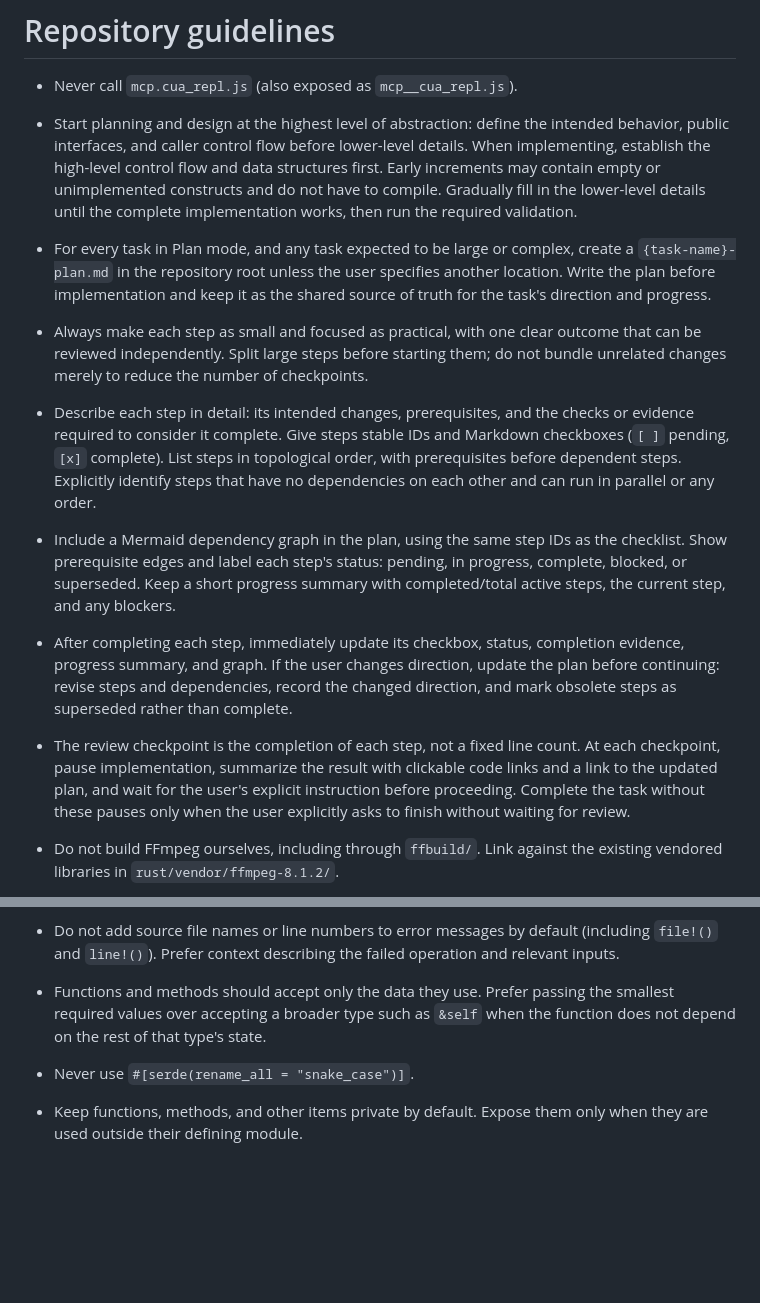
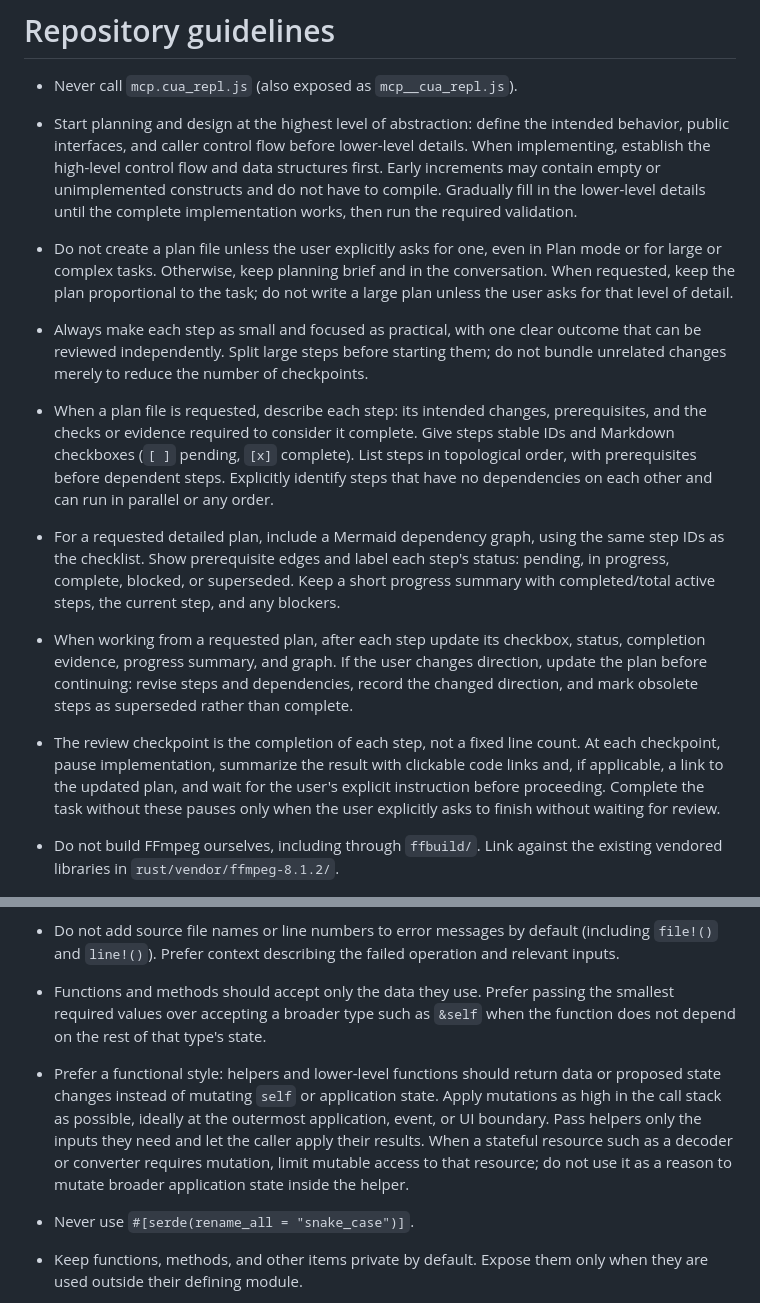
Before and after one commit to waterblower/opencut, a Markdown page: AGENTS.md, 2 parts joined by grey strips. Drawn GitHub-style; blank space fills up the shorter version.

```diff
--- a/AGENTS.md
+++ b/AGENTS.md
@@ -7,29 +7,29 @@
   structures first. Early increments may contain empty or unimplemented constructs
   and do not have to compile. Gradually fill in the lower-level details until the
   complete implementation works, then run the required validation.
-- For every task in Plan mode, and any task expected to be large or complex,
-  create a `{task-name}-plan.md` in the repository root unless the user specifies
-  another location. Write the plan before implementation and keep it as the
-  shared source of truth for the task's direction and progress.
+- Do not create a plan file unless the user explicitly asks for one, even in
+  Plan mode or for large or complex tasks. Otherwise, keep planning brief and
+  in the conversation. When requested, keep the plan proportional to the task;
+  do not write a large plan unless the user asks for that level of detail.
 - Always make each step as small and focused as practical, with one clear outcome
   that can be reviewed independently. Split large steps before starting them;
   do not bundle unrelated changes merely to reduce the number of checkpoints.
-- Describe each step in detail: its intended changes, prerequisites, and the
+- When a plan file is requested, describe each step: its intended changes, prerequisites, and the
   checks or evidence required to consider it complete. Give steps stable IDs and
   Markdown checkboxes (`[ ]` pending, `[x]` complete). List steps in topological
   order, with prerequisites before dependent steps. Explicitly identify steps
   that have no dependencies on each other and can run in parallel or any order.
-- Include a Mermaid dependency graph in the plan, using the same step IDs as the
+- For a requested detailed plan, include a Mermaid dependency graph, using the same step IDs as the
   checklist. Show prerequisite edges and label each step's status: pending,
   in progress, complete, blocked, or superseded. Keep a short progress summary
   with completed/total active steps, the current step, and any blockers.
-- After completing each step, immediately update its checkbox, status, completion
+- When working from a requested plan, after each step update its checkbox, status, completion
   evidence, progress summary, and graph. If the user changes direction, update
   the plan before continuing: revise steps and dependencies, record the changed
   direction, and mark obsolete steps as superseded rather than complete.
 - The review checkpoint is the completion of each step, not a fixed line count.
   At each checkpoint, pause implementation, summarize the result with clickable
-  code links and a link to the updated plan, and wait for the user's explicit
+  code links and, if applicable, a link to the updated plan, and wait for the user's explicit
   instruction before proceeding. Complete the task without these pauses only
   when the user explicitly asks to finish without waiting for review.
 - Do not build FFmpeg ourselves, including through `ffbuild/`. Link against the
@@ -117,6 +117,13 @@
 - Functions and methods should accept only the data they use. Prefer passing the
   smallest required values over accepting a broader type such as `&self` when
   the function does not depend on the rest of that type's state.
+- Prefer a functional style: helpers and lower-level functions should return
+  data or proposed state changes instead of mutating `self` or application state.
+  Apply mutations as high in the call stack as possible, ideally at the outermost
+  application, event, or UI boundary. Pass helpers only the inputs they need and
+  let the caller apply their results. When a stateful resource such as a decoder
+  or converter requires mutation, limit mutable access to that resource; do not
+  use it as a reason to mutate broader application state inside the helper.
 - Never use `#[serde(rename_all = "snake_case")]`.
 - Keep functions, methods, and other items private by default. Expose them only
   when they are used outside their defining module.
```
